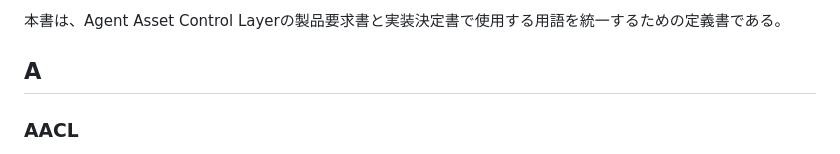
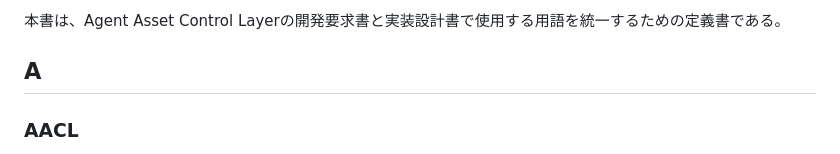
Before and after one commit to Memoria-ll/agent-asset-control-layer-personal, a Markdown page: .reqirements/aacl-glossary-personal.md, the part around one of its changes. GitHub-like rendering.

```diff
--- a/.reqirements/aacl-glossary-personal.md
+++ b/.reqirements/aacl-glossary-personal.md
@@ -4,6 +4,6 @@
 状態: Draft
 
-本書は、Agent Asset Control Layerの製品要求書と実装決定書で使用する用語を統一するための定義書である。
+本書は、Agent Asset Control Layerの開発要求書と実装設計書で使用する用語を統一するための定義書である。
 
 ## A
 
```
Also changed, not shown: other parts of .reqirements/aacl-glossary-personal.md (+1 -1 lines), .reqirements/aacl-implementation-decisions-personal.md (deleted, +0 -235 lines).
